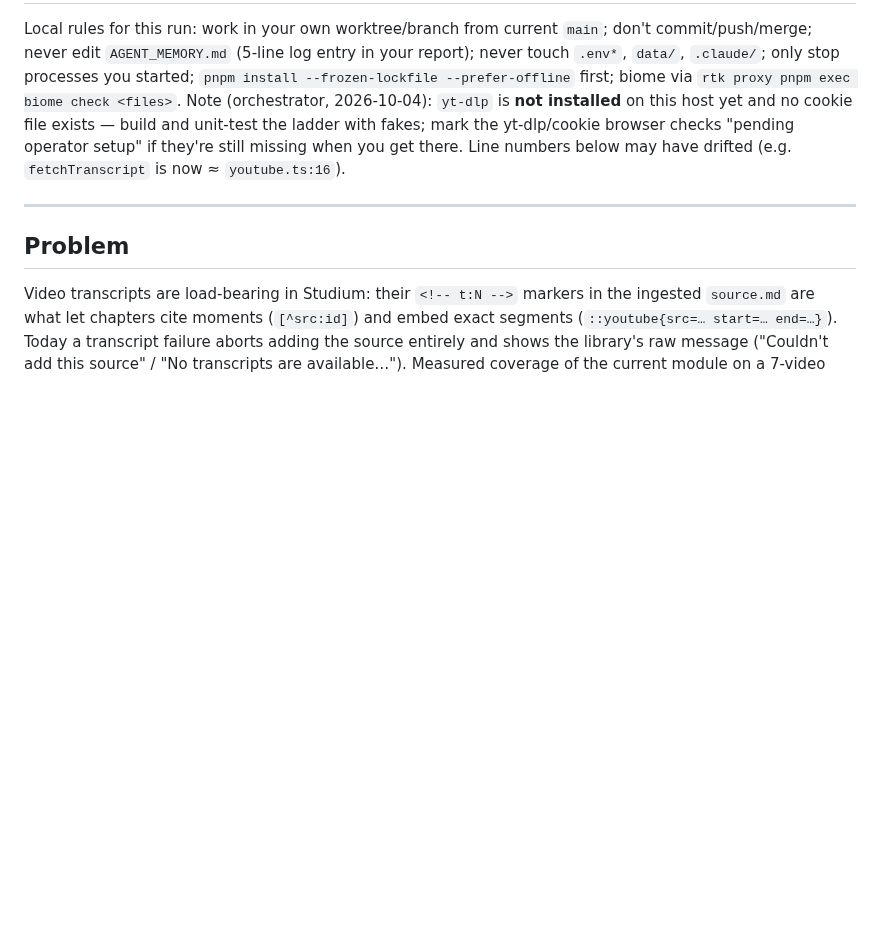
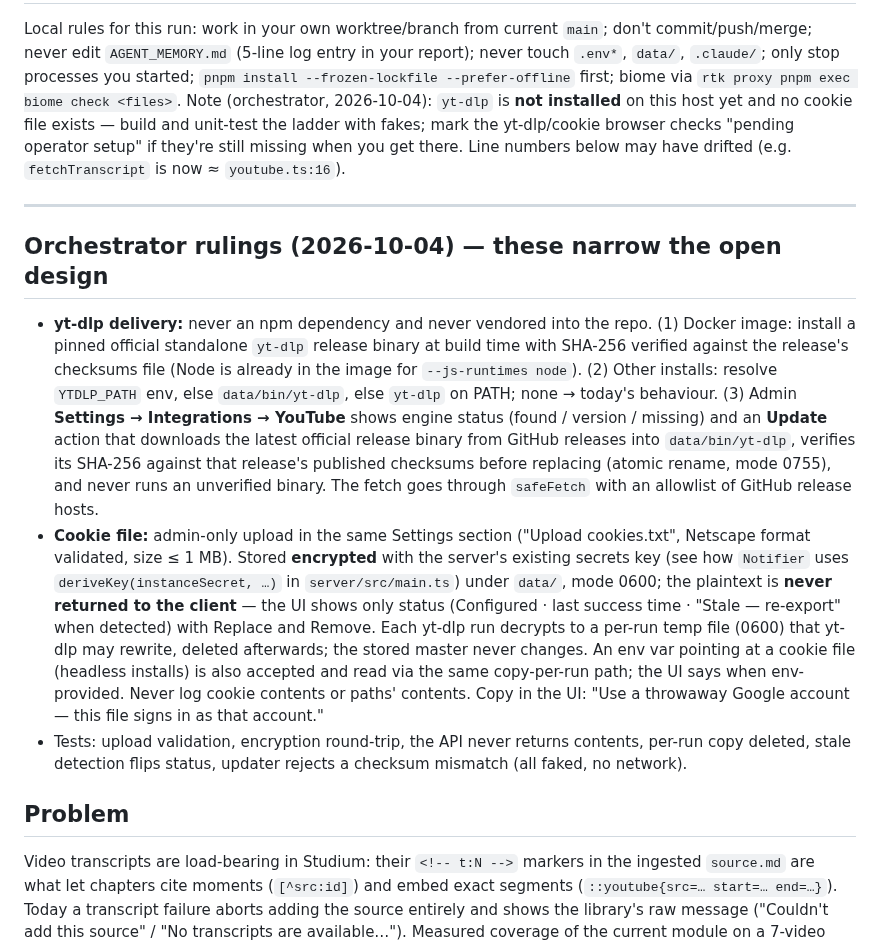
Before and after one commit to krishna-vinci/learny, a Markdown page: docs/prompts/youtube-transcript-ladder.md, the part around the change. Drawn GitHub-style; blank space fills up the shorter version.

Commit message:
docs: YouTube ladder prompt — rulings on yt-dlp delivery and cookie storage
Co-Authored-By: Claude Opus 5.5 <noreply@anthropic.com>

```diff
--- a/docs/prompts/youtube-transcript-ladder.md
+++ b/docs/prompts/youtube-transcript-ladder.md
@@ -3,6 +3,11 @@
 Local rules for this run: work in your own worktree/branch from current `main`; don't commit/push/merge; never edit `AGENT_MEMORY.md` (5-line log entry in your report); never touch `.env*`, `data/`, `.claude/`; only stop processes you started; `pnpm install --frozen-lockfile --prefer-offline` first; biome via `rtk proxy pnpm exec biome check <files>`. Note (orchestrator, 2026-10-04): `yt-dlp` is **not installed** on this host yet and no cookie file exists — build and unit-test the ladder with fakes; mark the yt-dlp/cookie browser checks "pending operator setup" if they're still missing when you get there. Line numbers below may have drifted (e.g. `fetchTranscript` is now ≈ `youtube.ts:16`).
 
 ---
+
+## Orchestrator rulings (2026-10-04) — these narrow the open design
+- **yt-dlp delivery:** never an npm dependency and never vendored into the repo. (1) Docker image: install a pinned official standalone `yt-dlp` release binary at build time with SHA-256 verified against the release's checksums file (Node is already in the image for `--js-runtimes node`). (2) Other installs: resolve `YTDLP_PATH` env, else `data/bin/yt-dlp`, else `yt-dlp` on PATH; none → today's behaviour. (3) Admin **Settings → Integrations → YouTube** shows engine status (found / version / missing) and an **Update** action that downloads the latest official release binary from GitHub releases into `data/bin/yt-dlp`, verifies its SHA-256 against that release's published checksums before replacing (atomic rename, mode 0755), and never runs an unverified binary. The fetch goes through `safeFetch` with an allowlist of GitHub release hosts.
+- **Cookie file:** admin-only upload in the same Settings section ("Upload cookies.txt", Netscape format validated, size ≤ 1 MB). Stored **encrypted** with the server's existing secrets key (see how `Notifier` uses `deriveKey(instanceSecret, …)` in `server/src/main.ts`) under `data/`, mode 0600; the plaintext is **never returned to the client** — the UI shows only status (Configured · last success time · "Stale — re-export" when detected) with Replace and Remove. Each yt-dlp run decrypts to a per-run temp file (0600) that yt-dlp may rewrite, deleted afterwards; the stored master never changes. An env var pointing at a cookie file (headless installs) is also accepted and read via the same copy-per-run path; the UI says when env-provided. Never log cookie contents or paths' contents. Copy in the UI: "Use a throwaway Google account — this file signs in as that account."
+- Tests: upload validation, encryption round-trip, the API never returns contents, per-run copy deleted, stale detection flips status, updater rejects a checksum mismatch (all faked, no network).
 
 ## Problem
 Video transcripts are load-bearing in Studium: their `<!-- t:N -->` markers in the ingested `source.md` are what let chapters cite moments (`[^src:id]`) and embed exact segments (`::youtube{src=… start=… end=…}`). Today a transcript failure aborts adding the source entirely and shows the library's raw message ("Couldn't add this source" / "No transcripts are available…"). Measured coverage of the current module on a 7-video educational sample (TED-Ed, 3Blue1Brown, freeCodeCamp, Traversy, TED, plus two controls): 2 of 7 — the app's YouTube ingest fails on most real study content.
```
